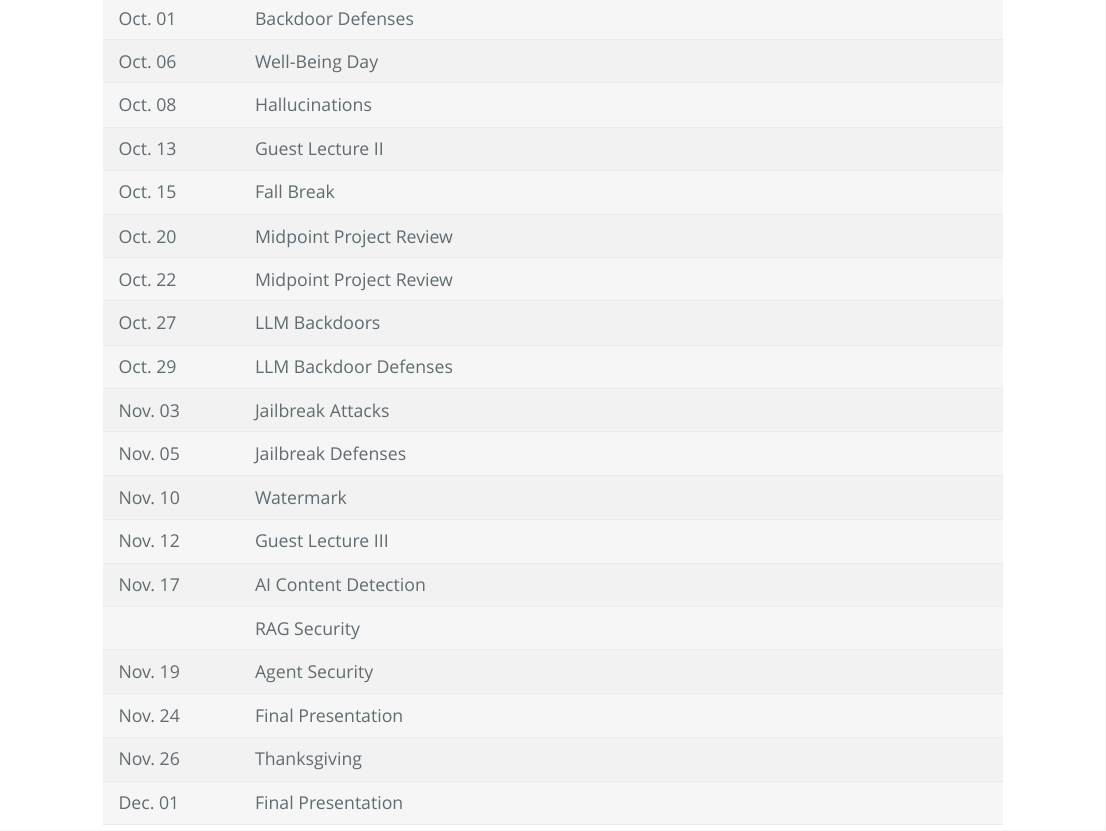
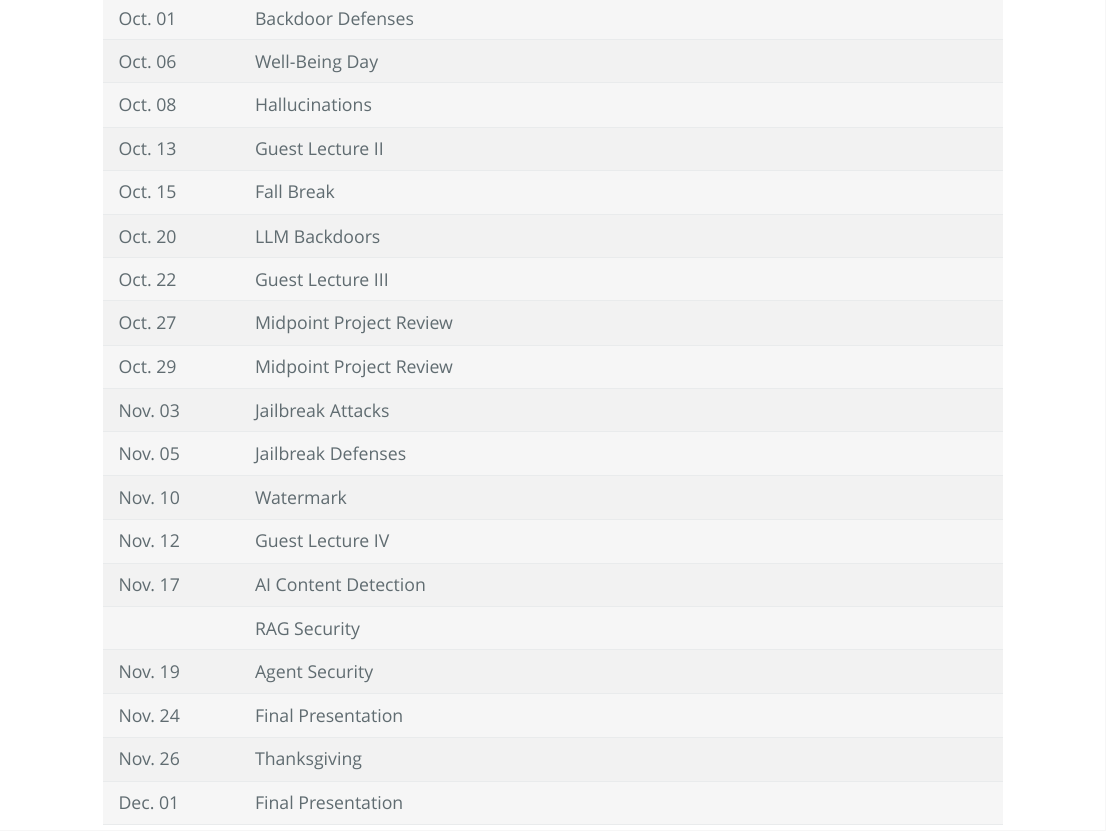
Before and after one commit to liyao880/stor890, an R Markdown document (index.Rmd): the page in a window 1100 px wide, from 1190 px down. The pictures show the output file index.html that the author committed with the source, opened offline.

Commit message:
schedule

```diff
--- a/index.Rmd
+++ b/index.Rmd
@@ -48,14 +48,14 @@ See the **[syllabus](Syllabi/891_Syllabus.pdf)** for details. This topics course
 |Oct. 08| Hallucinations || |
 |Oct. 13| Guest Lecture II || |
 |Oct. 15| Fall Break || |
-|Oct. 20| Midpoint Project Review || |
-|Oct. 22| Midpoint Project Review || |
-|Oct. 27| LLM Backdoors || |
-|Oct. 29| LLM Backdoor Defenses | | |
+|Oct. 20| LLM Backdoors || |
+|Oct. 22| Guest Lecture III | | |
+|Oct. 27| Midpoint Project Review || |
+|Oct. 29| Midpoint Project Review || |
 |Nov. 03| Jailbreak Attacks | | |
 |Nov. 05| Jailbreak Defenses | | |
 |Nov. 10| Watermark || |
-|Nov. 12| Guest Lecture III || |
+|Nov. 12| Guest Lecture IV || |
 |Nov. 17| AI Content Detection | | |
 || RAG Security || |
 |Nov. 19| Agent Security || |
```
Also changed, not shown: index.html.
